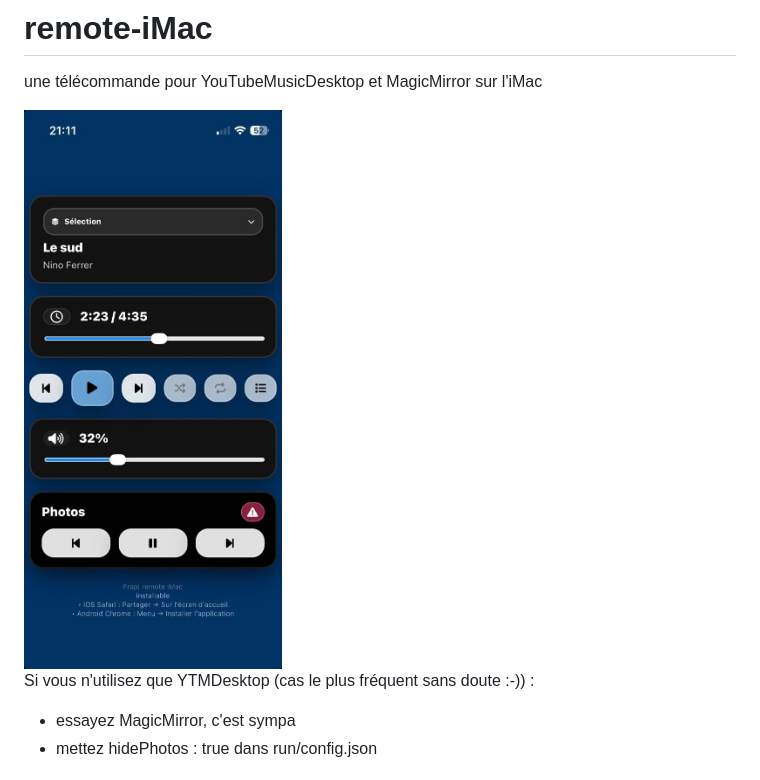
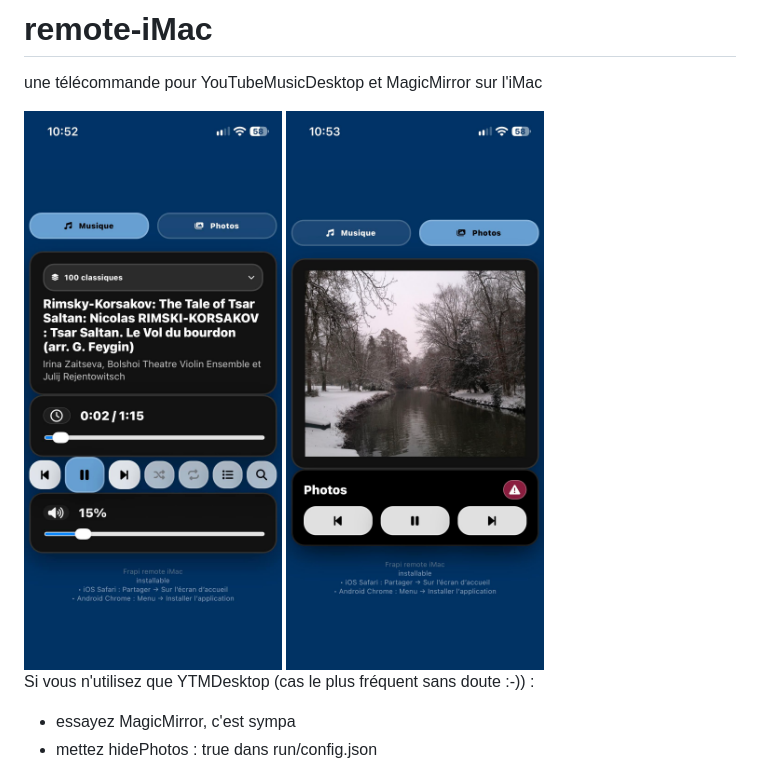
Before and after one commit to FrapiFrance/remote-iMac, a Markdown page: README.md, the part around the change. Drawn GitHub-style; pictures changed too: IMG_2344.jpg (added), IMG_2345.jpg (added), screenshot.jpg (deleted).

Commit message:
📝 Update README with new screenshots

```diff
--- a/README.md
+++ b/README.md
@@ -2,8 +2,8 @@
 
 une télécommande pour YouTubeMusicDesktop et MagicMirror sur l'iMac
 
- <img src="screenshot.jpg" style="zoom:33%;" />
-<!-- ![Screenshot](screenshot.jpg) -->
+ <img src="IMG_2344.jpg" style="zoom:33%;" />
+ <img src="IMG_2345.jpg" style="zoom:33%;" />
 
 Si vous n'utilisez que YTMDesktop (cas le plus fréquent sans doute :-)) :
 
```
